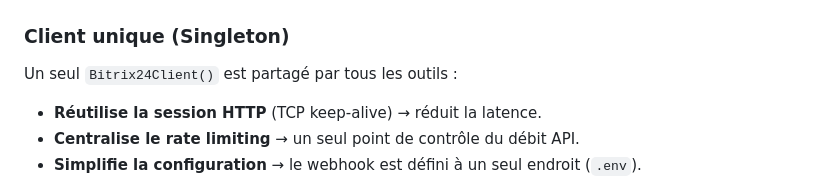
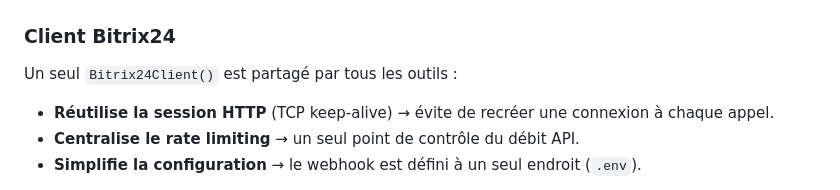
Before and after one commit to babyazerty009-byte/App5, a Markdown page: README.md, the part around the change. GitHub-like rendering.

Commit message:
fix:  README.md

```diff
--- a/README.md
+++ b/README.md
@@ -66,11 +66,11 @@ Les modèles disponibles utilisé sont soumis à des limites de requêtes et de
   <img src="Architecture de l'agent.png" alt="Architecture de l'agent" width="3000">
 </p>
 
-### Client unique (Singleton)
+### Client Bitrix24
 
 Un seul `Bitrix24Client()` est partagé par tous les outils :
 
-- **Réutilise la session HTTP** (TCP keep-alive) → réduit la latence.
+- **Réutilise la session HTTP** (TCP keep-alive) → évite de recréer une connexion à chaque appel.
 - **Centralise le rate limiting** → un seul point de contrôle du débit API.
 - **Simplifie la configuration** → le webhook est défini à un seul endroit (`.env`).
 
```
Also changed, not shown: Architecture de l'agent.png.
